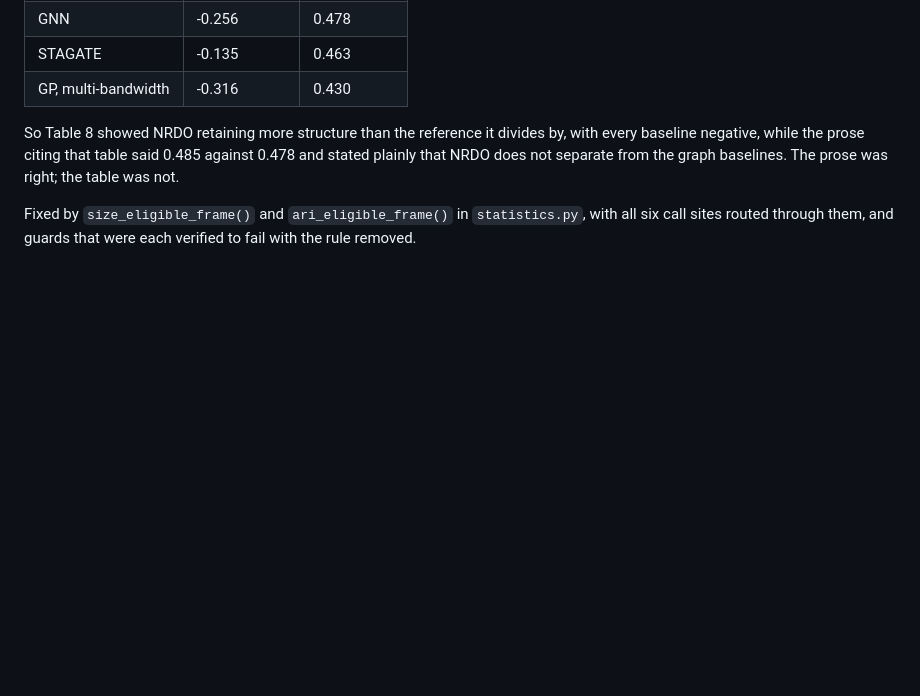
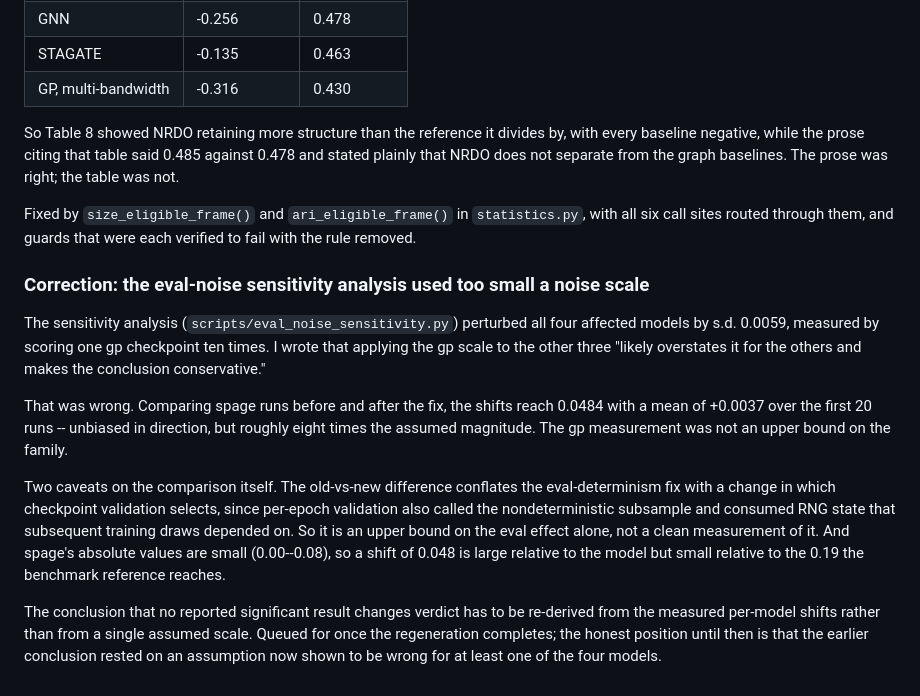
Before and after one commit to sunkalpchandra/neural-morphogen-operators, a Markdown page: AUDIT_OUTCOMES.md, the part around the change. GitHub-like rendering; blank space fills up the shorter version.

Commit message:
Correction: the eval-noise sensitivity used a noise scale too small for spage
I measured 0.0059 s.d. on one gp checkpoint and applied it to all four affected
models, writing that this 'likely overstates it for the others and makes the
conclusion conservative.' Comparing spage before and after the fix, the shifts
reach 0.0484 -- about eight times that, and in the opposite direction from what I
claimed.

The mean shift is +0.0037 over 20 runs, so it is noise rather than bias, and
spage's absolute values are small enough (0.00-0.08) that this does not obviously
threaten anything. But the claim that no reported result changes verdict was
derived from the assumed scale, so it has to be re-derived from the measured
per-model shifts once the run finishes.

Also noting the comparison is an upper bound rather than a clean measurement:
per-epoch validation called the same nondeterministic subsample, so old-vs-new
conflates the eval fix with a change in which checkpoint got selected.

Co-Authored-By: Claude Opus 5 <noreply@anthropic.com>

```diff
--- a/AUDIT_OUTCOMES.md
+++ b/AUDIT_OUTCOMES.md
@@ -181,3 +181,29 @@ baselines. The prose was right; the table was not.
 Fixed by `size_eligible_frame()` and `ari_eligible_frame()` in `statistics.py`,
 with all six call sites routed through them, and guards that were each verified
 to fail with the rule removed.
+
+### Correction: the eval-noise sensitivity analysis used too small a noise scale
+
+The sensitivity analysis (`scripts/eval_noise_sensitivity.py`) perturbed all four
+affected models by s.d. 0.0059, measured by scoring one gp checkpoint ten times.
+I wrote that applying the gp scale to the other three "likely overstates it for
+the others and makes the conclusion conservative."
+
+That was wrong. Comparing spage runs before and after the fix, the shifts reach
+0.0484 with a mean of +0.0037 over the first 20 runs -- unbiased in direction,
+but roughly eight times the assumed magnitude. The gp measurement was not an
+upper bound on the family.
+
+Two caveats on the comparison itself. The old-vs-new difference conflates the
+eval-determinism fix with a change in which checkpoint validation selects, since
+per-epoch validation also called the nondeterministic subsample and consumed RNG
+state that subsequent training draws depended on. So it is an upper bound on the
+eval effect alone, not a clean measurement of it. And spage's absolute values are
+small (0.00--0.08), so a shift of 0.048 is large relative to the model but small
+relative to the 0.19 the benchmark reference reaches.
+
+The conclusion that no reported significant result changes verdict has to be
+re-derived from the measured per-model shifts rather than from a single assumed
+scale. Queued for once the regeneration completes; the honest position until then
+is that the earlier conclusion rested on an assumption now shown to be wrong for
+at least one of the four models.
```
